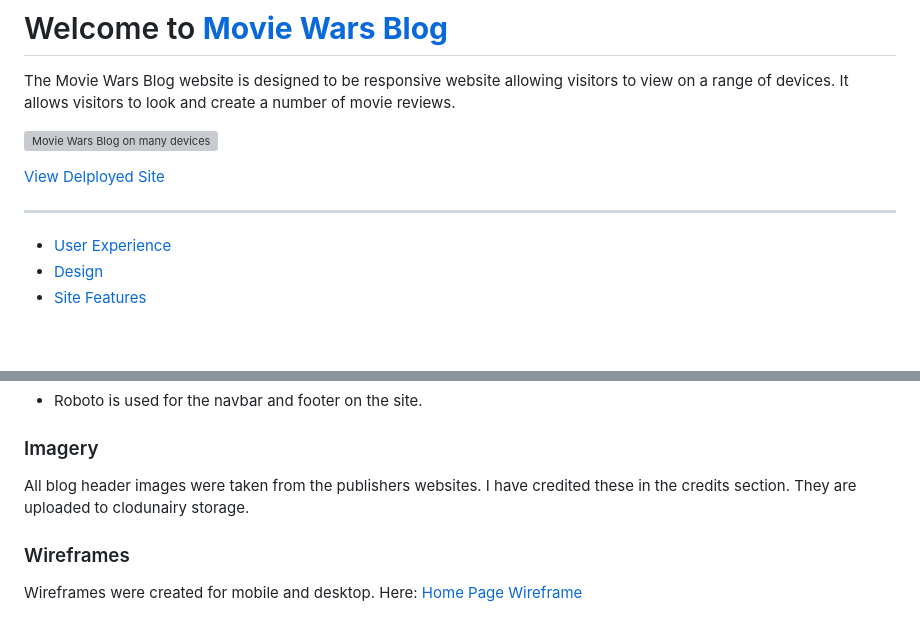
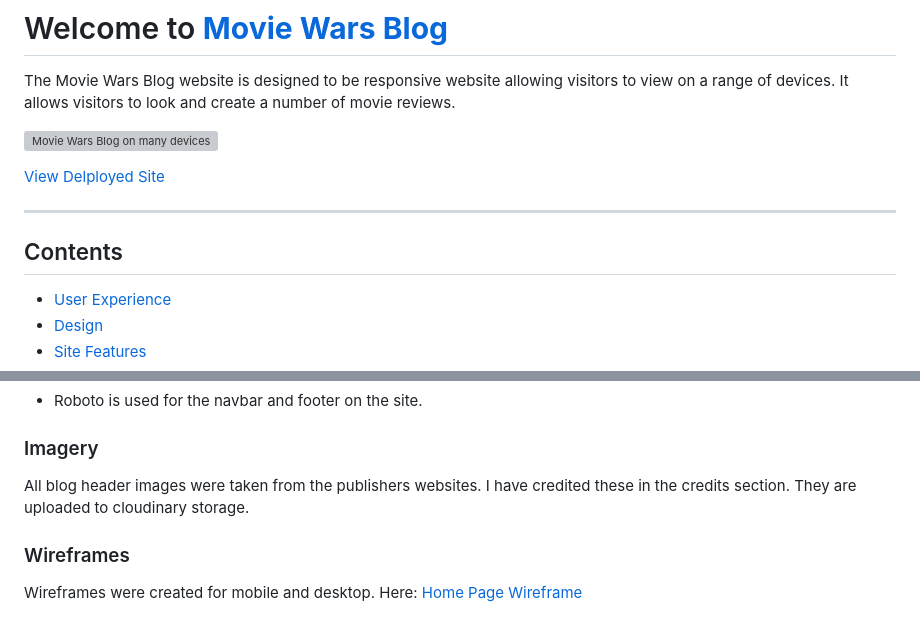
Before and after one commit to ConorBevan/MovieWarsBlog, a Markdown page: README.md, 2 parts joined by grey strips. Drawn GitHub-style; blank space fills up the shorter version; grey boxes are pictures that could not be loaded.

```diff
--- a/README.md
+++ b/README.md
@@ -7,6 +7,8 @@ The Movie Wars Blog website is designed to be responsive website allowing visito
 [View Delployed Site]()
 
 - - -
+
+## Contents
 
 * [User Experience](#User-Experience)
 * [Design](#Design)
@@ -77,7 +79,7 @@ Google Fonts was used for the following fonts:
 
 ### Imagery
 
-All blog header images were taken from the publishers websites. I have credited these in the credits section. They are uploaded to clodunairy storage.
+All blog header images were taken from the publishers websites. I have credited these in the credits section. They are uploaded to cloudinary storage.
 
 ### Wireframes
 
```
